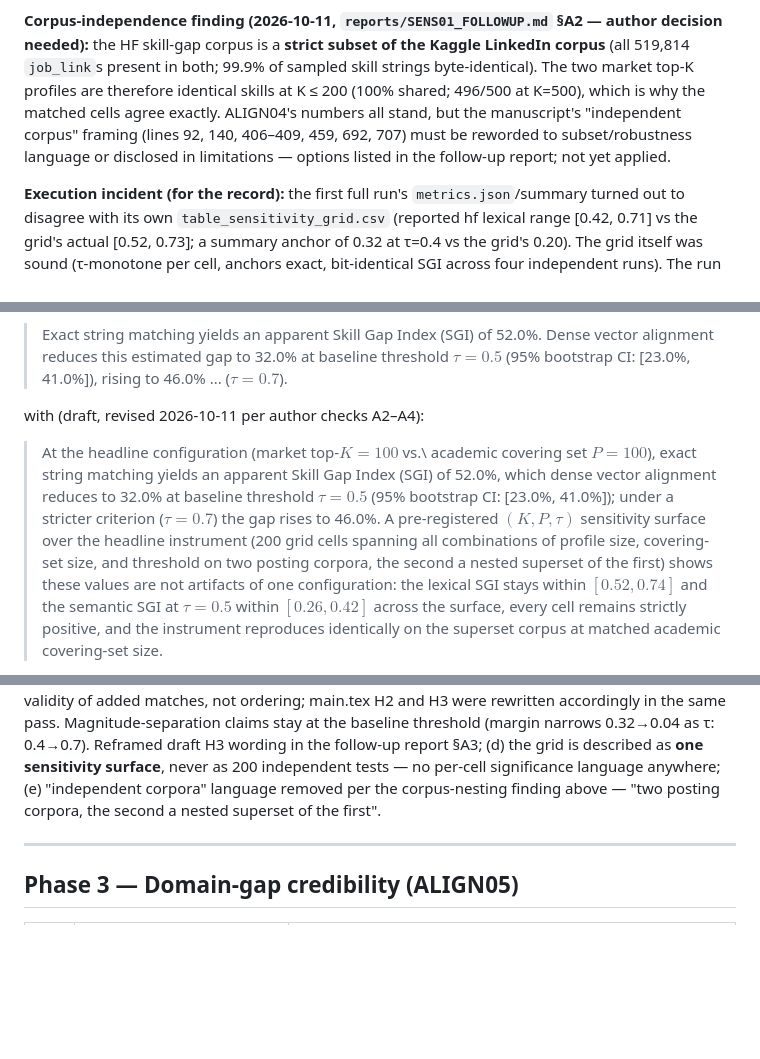
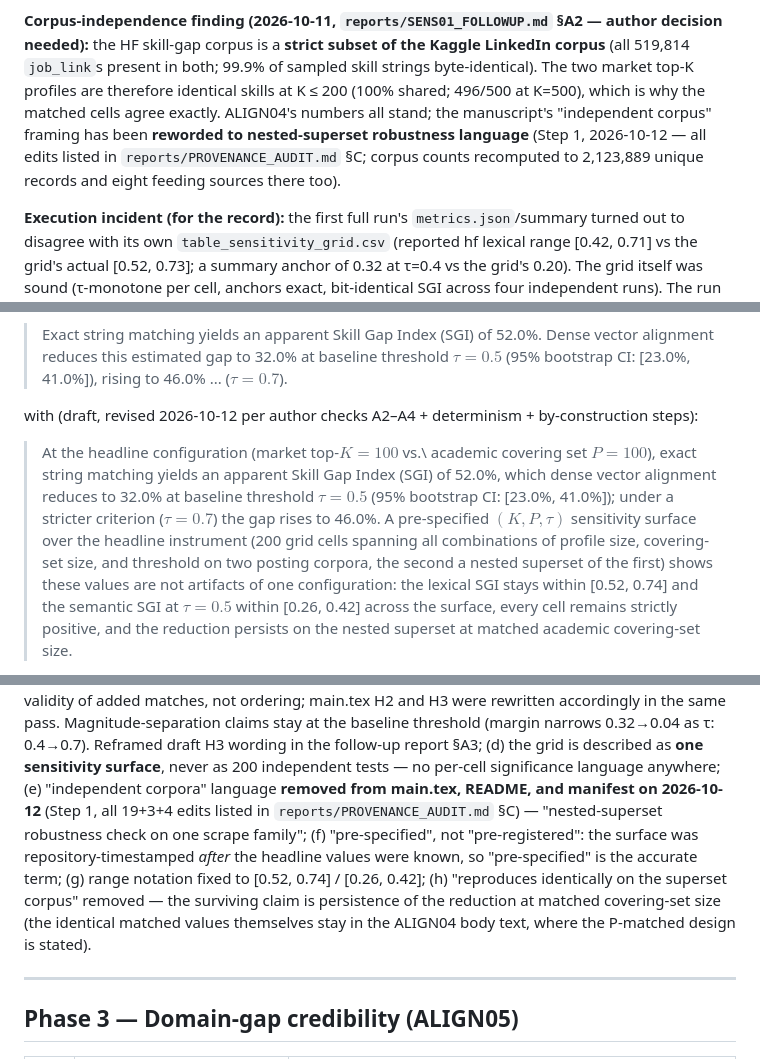
Before and after one commit to MIHMahmudEli/skill-gap-analysis, a Markdown page: reports/Q1_REVISION_PLAN.md, 3 parts joined by grey strips. Rendered like a GitHub page; blank space fills up the shorter version.

Commit message:
Step 4: abstract draft fixes - pre-specified wording, drop 'reproduces identically', range notation, one-surface framing (draft only; main.tex untouched for P2-3)

```diff
--- a/reports/Q1_REVISION_PLAN.md
+++ b/reports/Q1_REVISION_PLAN.md
@@ -100,10 +100,11 @@ author decision needed):** the HF skill-gap corpus is a **strict subset of the
 Kaggle LinkedIn corpus** (all 519,814 `job_link`s present in both; 99.9% of
 sampled skill strings byte-identical). The two market top-K profiles are
 therefore identical skills at K ≤ 200 (100% shared; 496/500 at K=500), which
-is why the matched cells agree exactly. ALIGN04's numbers all stand, but the
-manuscript's "independent corpus" framing (lines 92, 140, 406–409, 459, 692,
-707) must be reworded to subset/robustness language or disclosed in
-limitations — options listed in the follow-up report; not yet applied.
+is why the matched cells agree exactly. ALIGN04's numbers all stand; the
+manuscript's "independent corpus" framing has been **reworded to
+nested-superset robustness language** (Step 1, 2026-10-12 — all edits listed
+in `reports/PROVENANCE_AUDIT.md` §C; corpus counts recomputed to 2,123,889
+unique records and eight feeding sources there too).
 
 **Execution incident (for the record):** the first full run's
 `metrics.json`/summary turned out to disagree with its own
@@ -125,19 +126,19 @@ abstract reports the point estimate "52.0% → 32.0%"; replace the sentence
 > threshold $\tau = 0.5$ (95\% bootstrap CI: [23.0\%, 41.0\%]), rising to
 > 46.0\% ... ($\tau = 0.7$).
 
-with (draft, revised 2026-10-11 per author checks A2–A4):
+with (draft, revised 2026-10-12 per author checks A2–A4 + determinism + by-construction steps):
 
 > At the headline configuration (market top-$K{=}100$ vs.\ academic covering
 > set $P{=}100$), exact string matching yields an apparent Skill Gap Index
 > (SGI) of 52.0\%, which dense vector alignment reduces to 32.0\% at baseline
 > threshold $\tau = 0.5$ (95\% bootstrap CI: [23.0\%, 41.0\%]); under a
-> stricter criterion ($\tau = 0.7$) the gap rises to 46.0\%. A pre-registered
+> stricter criterion ($\tau = 0.7$) the gap rises to 46.0\%. A pre-specified
 > $(K, P, \tau)$ sensitivity surface over the headline instrument (200 grid
 > cells spanning all combinations of profile size, covering-set size, and
 > threshold on two posting corpora, the second a nested superset of the
 > first) shows these values are not artifacts of one configuration: the
-> lexical SGI stays within $[0.52, 0.74]$ and the semantic SGI at
-> $\tau = 0.5$ within $[0.26, 0.42]$ across the surface, every cell remains
-> strictly positive, and the instrument reproduces identically on the
-> superset corpus at matched academic covering-set size.
+> lexical SGI stays within [0.52, 0.74] and the semantic SGI at
+> $\tau = 0.5$ within [0.26, 0.42] across the surface, every cell remains
+> strictly positive, and the reduction persists on the nested superset at
+> matched academic covering-set size.
 
@@ -155,8 +156,16 @@ claims stay at the baseline threshold (margin narrows 0.32→0.04 as τ:
 0.4→0.7). Reframed draft H3 wording in the follow-up report §A3; (d) the
 grid is described as **one sensitivity surface**, never as 200 independent
 tests — no per-cell significance language anywhere; (e) "independent
-corpora" language removed per the corpus-nesting finding above —
-"two posting corpora, the second a nested superset of the first".
+corpora" language **removed from main.tex, README, and manifest on
+2026-10-12** (Step 1, all 19+3+4 edits listed in
+`reports/PROVENANCE_AUDIT.md` §C) — "nested-superset robustness check on one
+scrape family"; (f) "pre-specified", not "pre-registered": the surface was
+repository-timestamped *after* the headline values were known, so
+"pre-specified" is the accurate term; (g) range notation fixed to
+[0.52, 0.74] / [0.26, 0.42]; (h) "reproduces identically on the superset
+corpus" removed — the surviving claim is persistence of the reduction at
+matched covering-set size (the identical matched values themselves stay in
+the ALIGN04 body text, where the P-matched design is stated).
 
 ---
 
```
Also changed, not shown: other parts of reports/Q1_REVISION_PLAN.md (+1 -1 lines).
